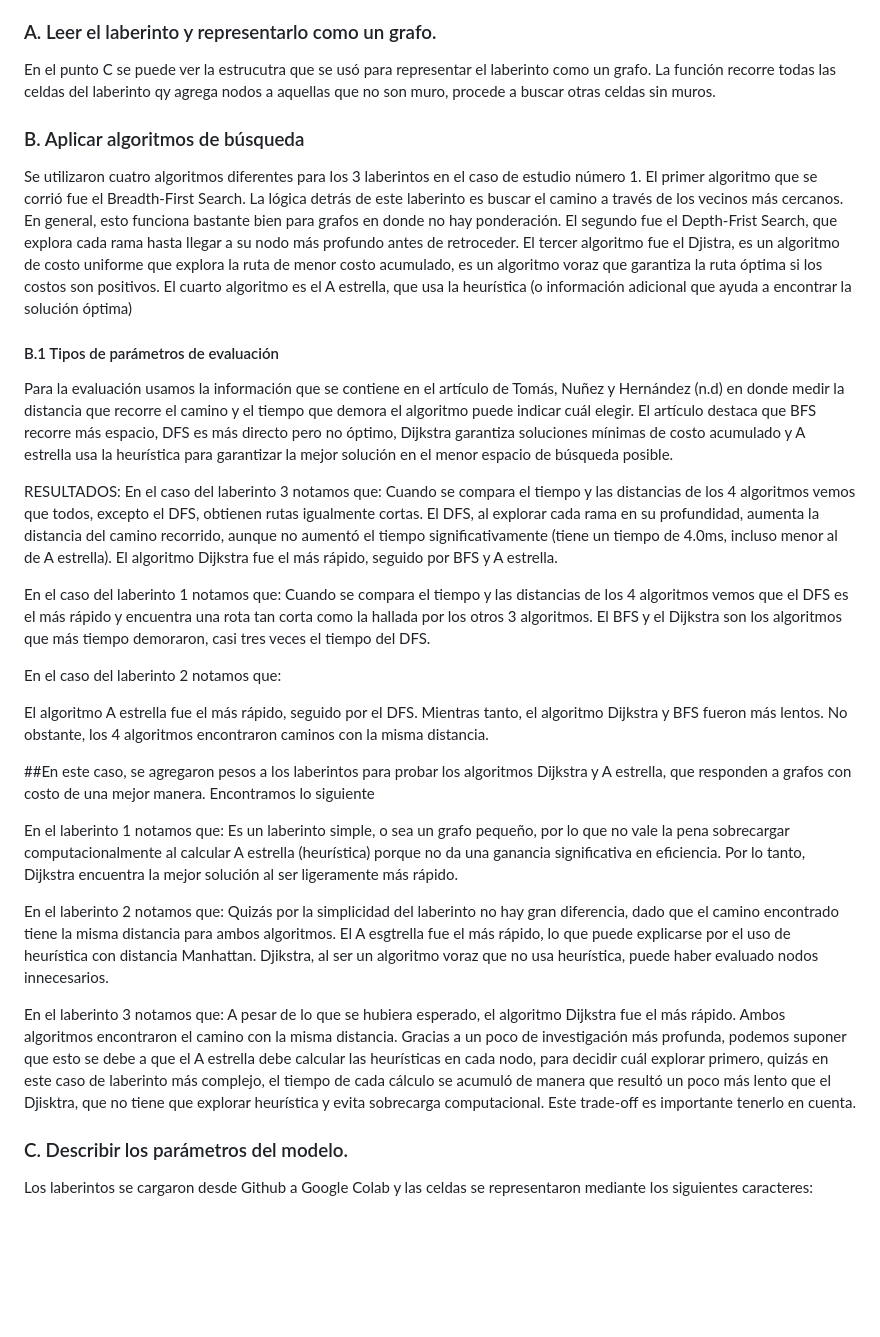
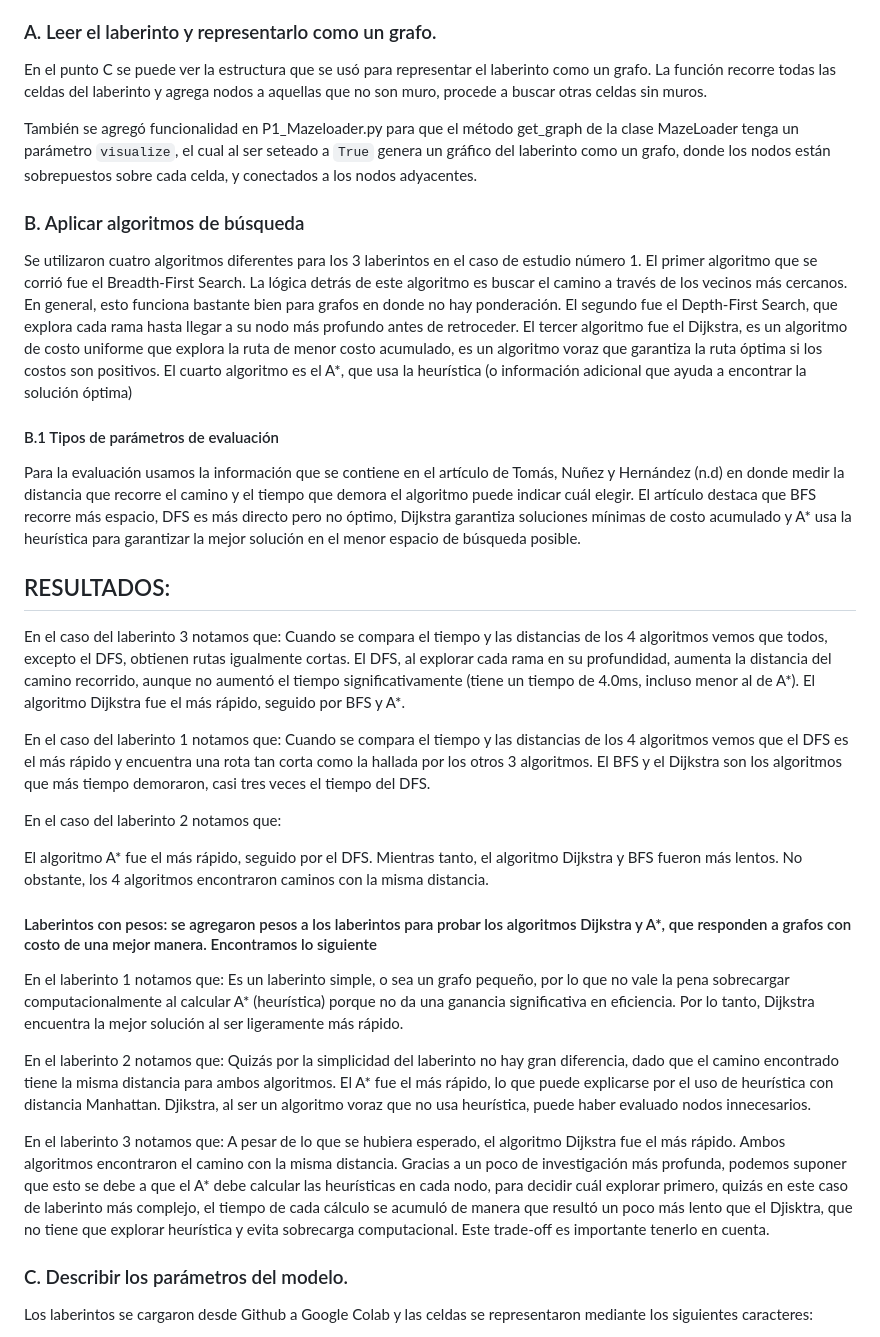
Before and after one commit to Borreguin/WS-USFQ, a Markdown page: Taller2/README.md, the part around one of its changes. Rendered like a GitHub page; blank space fills up the shorter version.

Commit message:
Últimos cambios del README del Taller 2

```diff
--- a/Taller2/README.md
+++ b/Taller2/README.md
@@ -15,37 +15,40 @@ y mirar cómo se comportan para cada laberinto
 
 ### A. Leer el laberinto y representarlo como un grafo.
 
-En el punto C se puede ver la estrucutra que se usó para representar el laberinto como un grafo. La función recorre todas las celdas del laberinto qy agrega nodos a aquellas que no son muro, procede a buscar otras celdas sin muros.
+En el punto C se puede ver la estructura que se usó para representar el laberinto como un grafo. La función recorre todas las celdas del laberinto y agrega nodos a aquellas que no son muro, procede a buscar otras celdas sin muros.
+
+También se agregó funcionalidad en P1_Mazeloader.py para que el método get_graph de la clase MazeLoader tenga un parámetro `visualize`, el cual al ser seteado a `True` genera un gráfico del laberinto como un grafo, donde los nodos están sobrepuestos sobre cada celda, y conectados a los nodos adyacentes.
 
 ### B. Aplicar algoritmos de búsqueda
 
-Se utilizaron cuatro algoritmos diferentes para los 3 laberintos en el caso de estudio número 1. El primer algoritmo que se corrió fue el Breadth-First Search. La lógica detrás de este laberinto es buscar el camino a través de los vecinos más cercanos. En general, esto funciona bastante bien para grafos en donde no hay ponderación. El segundo fue el Depth-Frist Search, que explora cada rama hasta llegar a su nodo más profundo antes de retroceder. El tercer algoritmo fue el Djistra, es un algoritmo de costo uniforme que explora la ruta de menor costo acumulado, es un algoritmo voraz que garantiza la ruta óptima si los costos son positivos. El cuarto algoritmo es el A estrella, que usa la heurística (o información adicional que ayuda a encontrar la solución óptima)
+Se utilizaron cuatro algoritmos diferentes para los 3 laberintos en el caso de estudio número 1. El primer algoritmo que se corrió fue el Breadth-First Search. La lógica detrás de este algoritmo es buscar el camino a través de los vecinos más cercanos. En general, esto funciona bastante bien para grafos en donde no hay ponderación. El segundo fue el Depth-First Search, que explora cada rama hasta llegar a su nodo más profundo antes de retroceder. El tercer algoritmo fue el Dijkstra, es un algoritmo de costo uniforme que explora la ruta de menor costo acumulado, es un algoritmo voraz que garantiza la ruta óptima si los costos son positivos. El cuarto algoritmo es el A*, que usa la heurística (o información adicional que ayuda a encontrar la solución óptima)
 
 #### B.1 Tipos de parámetros de evaluación
 
-Para la evaluación usamos la información que se contiene en el artículo de Tomás, Nuñez y Hernández (n.d) en donde medir la distancia que recorre el camino y el tiempo que demora el algoritmo puede indicar cuál elegir. El artículo destaca que BFS recorre más espacio, DFS es más directo pero no óptimo, Dijkstra garantiza soluciones mínimas de costo acumulado y A estrella usa la heurística para garantizar la mejor solución en el menor espacio de búsqueda posible.
+Para la evaluación usamos la información que se contiene en el artículo de Tomás, Nuñez y Hernández (n.d) en donde medir la distancia que recorre el camino y el tiempo que demora el algoritmo puede indicar cuál elegir. El artículo destaca que BFS recorre más espacio, DFS es más directo pero no óptimo, Dijkstra garantiza soluciones mínimas de costo acumulado y A* usa la heurística para garantizar la mejor solución en el menor espacio de búsqueda posible.
 
-RESULTADOS:
+## RESULTADOS:
+
 En el caso del laberinto 3 notamos que:
-Cuando se compara el tiempo y las distancias de los 4 algoritmos vemos que todos, excepto el DFS, obtienen rutas igualmente cortas. El DFS, al explorar cada rama en su profundidad, aumenta la distancia del camino recorrido, aunque no aumentó el tiempo significativamente (tiene un tiempo de 4.0ms, incluso menor al de A estrella). El algoritmo Dijkstra fue el más rápido, seguido por BFS y A estrella.
+Cuando se compara el tiempo y las distancias de los 4 algoritmos vemos que todos, excepto el DFS, obtienen rutas igualmente cortas. El DFS, al explorar cada rama en su profundidad, aumenta la distancia del camino recorrido, aunque no aumentó el tiempo significativamente (tiene un tiempo de 4.0ms, incluso menor al de A*). El algoritmo Dijkstra fue el más rápido, seguido por BFS y A*.
 
 En el caso del laberinto 1 notamos que:
 Cuando se compara el tiempo y las distancias de los 4 algoritmos vemos que el DFS es el más rápido y encuentra una rota tan corta como la hallada por los otros 3 algoritmos. El BFS y el Dijkstra son los algoritmos que más tiempo demoraron, casi tres veces el tiempo del DFS.
 
 En el caso del laberinto 2 notamos que:
 
-El algoritmo A estrella fue el más rápido, seguido por el DFS. Mientras tanto, el algoritmo Dijkstra y BFS fueron más lentos. No obstante, los 4 algoritmos encontraron caminos con la misma distancia.
+El algoritmo A* fue el más rápido, seguido por el DFS. Mientras tanto, el algoritmo Dijkstra y BFS fueron más lentos. No obstante, los 4 algoritmos encontraron caminos con la misma distancia.
 
-##En este caso, se agregaron pesos a los laberintos para probar los algoritmos Dijkstra y A estrella, que responden a grafos con costo de una mejor manera. Encontramos lo siguiente
+#### Laberintos con pesos: se agregaron pesos a los laberintos para probar los algoritmos Dijkstra y A*, que responden a grafos con costo de una mejor manera. Encontramos lo siguiente
 
 En el laberinto 1 notamos que:
-Es un laberinto simple, o sea un grafo pequeño, por lo que no vale la pena sobrecargar computacionalmente al calcular A estrella (heurística) porque no da una ganancia significativa en eficiencia. Por lo tanto, Dijkstra encuentra la mejor solución al ser ligeramente más rápido.
+Es un laberinto simple, o sea un grafo pequeño, por lo que no vale la pena sobrecargar computacionalmente al calcular A* (heurística) porque no da una ganancia significativa en eficiencia. Por lo tanto, Dijkstra encuentra la mejor solución al ser ligeramente más rápido.
 
 En el laberinto 2 notamos que:
-Quizás por la simplicidad del laberinto no hay gran diferencia, dado que el camino encontrado tiene la misma distancia para ambos algoritmos. El A esgtrella fue el más rápido, lo que puede explicarse por el uso de heurística con distancia Manhattan. Djikstra, al ser un algoritmo voraz que no usa heurística, puede haber evaluado nodos innecesarios.
+Quizás por la simplicidad del laberinto no hay gran diferencia, dado que el camino encontrado tiene la misma distancia para ambos algoritmos. El A* fue el más rápido, lo que puede explicarse por el uso de heurística con distancia Manhattan. Djikstra, al ser un algoritmo voraz que no usa heurística, puede haber evaluado nodos innecesarios.
 
 En el laberinto 3 notamos que:
-A pesar de lo que se hubiera esperado, el algoritmo Dijkstra fue el más rápido. Ambos algoritmos encontraron el camino con la misma distancia. Gracias a un poco de investigación más profunda, podemos suponer que esto se debe a que el A estrella debe calcular las heurísticas en cada nodo, para decidir cuál explorar primero, quizás en este caso de laberinto más complejo, el tiempo de cada cálculo se acumuló de manera que resultó un poco más lento que el Djisktra, que no tiene que explorar heurística y evita sobrecarga computacional. Este trade-off es importante tenerlo en cuenta.
+A pesar de lo que se hubiera esperado, el algoritmo Dijkstra fue el más rápido. Ambos algoritmos encontraron el camino con la misma distancia. Gracias a un poco de investigación más profunda, podemos suponer que esto se debe a que el A* debe calcular las heurísticas en cada nodo, para decidir cuál explorar primero, quizás en este caso de laberinto más complejo, el tiempo de cada cálculo se acumuló de manera que resultó un poco más lento que el Djisktra, que no tiene que explorar heurística y evita sobrecarga computacional. Este trade-off es importante tenerlo en cuenta.
 
 ### C. Describir los parámetros del modelo.
 
```
Also changed, not shown: other parts of Taller2/README.md (+7 -7 lines).
